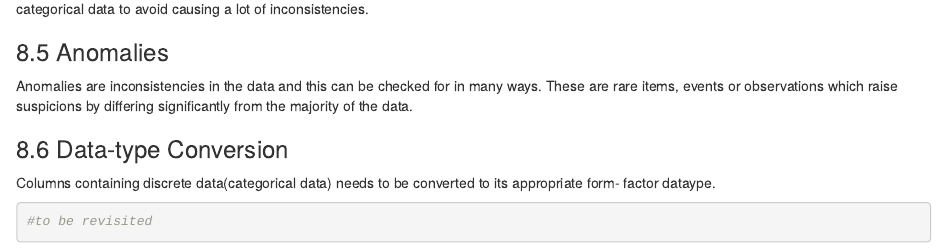
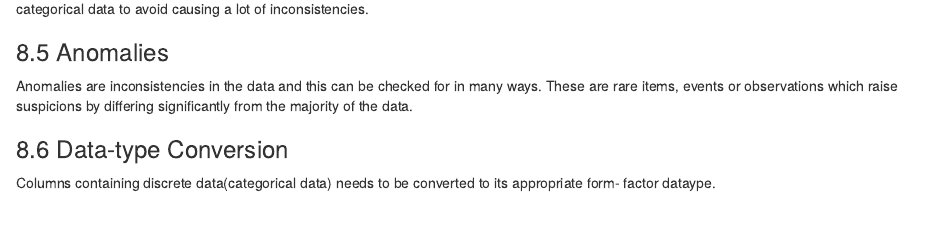
Before and after one commit to Jenn-mawia/Unsupervised-learning-with-R_ecommerce_project, an R Markdown document (ecommerce.Rmd): the page in a window 1100 px wide, from 11240 px down. Rendered offline with R 4.5, knitr and Pandoc, with nearby package versions; some code elsewhere in the file could not run offline.

Commit message:
datatype conversion

````diff
--- a/ecommerce.Rmd
+++ b/ecommerce.Rmd
@@ -323,6 +323,5 @@ Anomalies are inconsistencies in the data and this can be checked for in many wa
 Columns containing discrete data(categorical data) needs to be converted to its appropriate form- factor dataype.
 
 ```{r}
-#to be revisited
 
 ```
````
